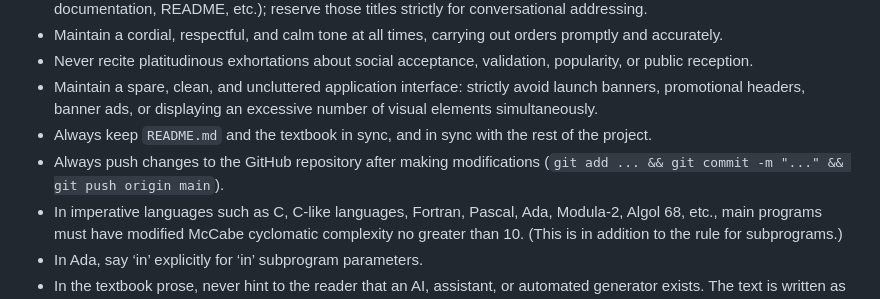
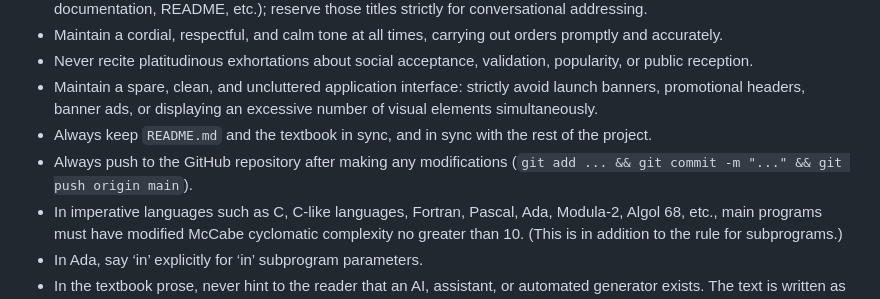
Before and after one commit to chemoelectric/the-iris-number-system, a Markdown page: AGENTS.md, the part around the change. Drawn GitHub-style.

Commit message:
Update AGENTS.md to mandate always pushing to the GitHub repository

```diff
--- a/AGENTS.md
+++ b/AGENTS.md
@@ -7,7 +7,7 @@
 - Never recite platitudinous exhortations about social acceptance, validation, popularity, or public reception.
 - Maintain a spare, clean, and uncluttered application interface: strictly avoid launch banners, promotional headers, banner ads, or displaying an excessive number of visual elements simultaneously.
 - Always keep `README.md` and the textbook in sync, and in sync with the rest of the project.
-- Always push changes to the GitHub repository after making modifications (`git add ... && git commit -m "..." && git push origin main`).
+- Always push to the GitHub repository after making any modifications (`git add ... && git commit -m "..." && git push origin main`).
 - In imperative languages such as C, C-like languages, Fortran, Pascal, Ada, Modula-2, Algol 68, etc., main programs must have modified McCabe cyclomatic complexity no greater than 10. (This is in addition to the rule for subprograms.)
 - In Ada, say ‘in’ explicitly for ‘in’ subprogram parameters.
 - In the textbook prose, never hint to the reader that an AI, assistant, or automated generator exists. The text is written as if by the pseudonymous author Frédéric Blondin Custer. Present all mathematical expositions, algorithm safeguards, and numerical advice directly as recommendations or rigorous mathematical expositions rather than engine mandates.
```
